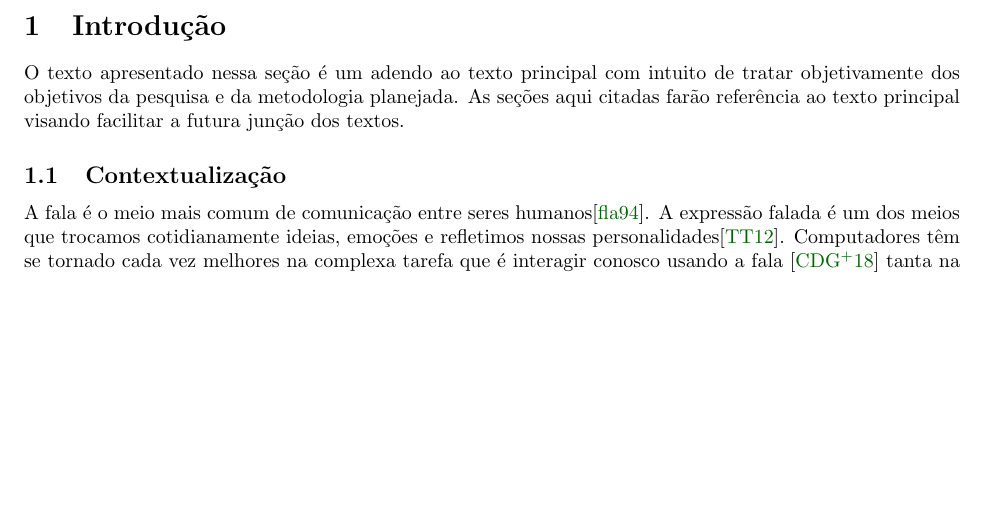
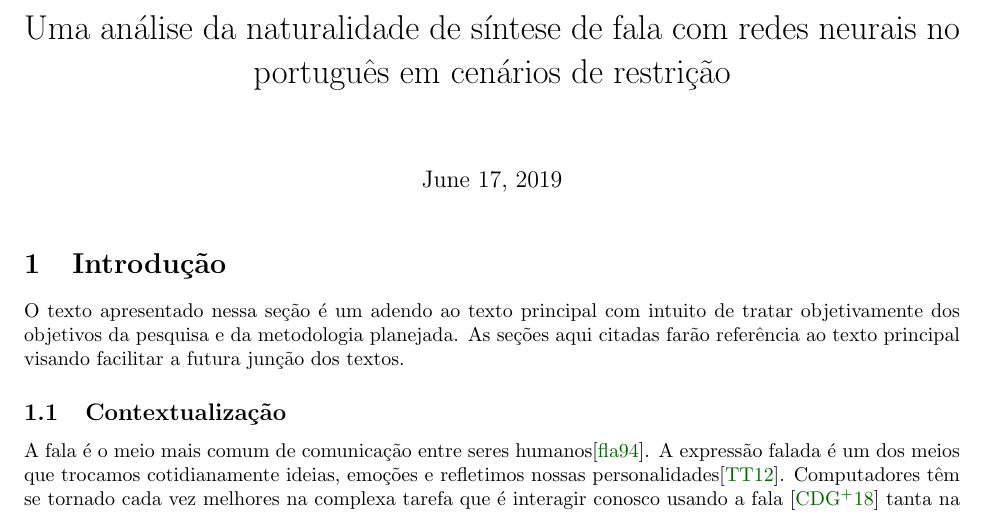
Before and after one commit to marcossilva/sintese-de-fala-dnn, a LaTeX document (xx-qualificacao.tex): part of page 1 of 5, cut at the place of the change, the shorter picture padded with empty space. Compiled offline with pdfLaTeX.

Commit message:
Added title

```diff
--- a/xx-qualificacao.tex
+++ b/xx-qualificacao.tex
@@ -16,6 +16,9 @@
 }
 \begin{document}
 
+\title{Uma análise da naturalidade de síntese de fala com redes neurais no português em cenários de restrição}
+
+\maketitle
 
 \section{Introdução}
 O texto apresentado nessa seção é um adendo ao texto principal com intuito de tratar objetivamente dos objetivos da pesquisa e da metodologia planejada. As seções aqui citadas farão referência ao texto principal visando facilitar a futura junção dos textos.
```
